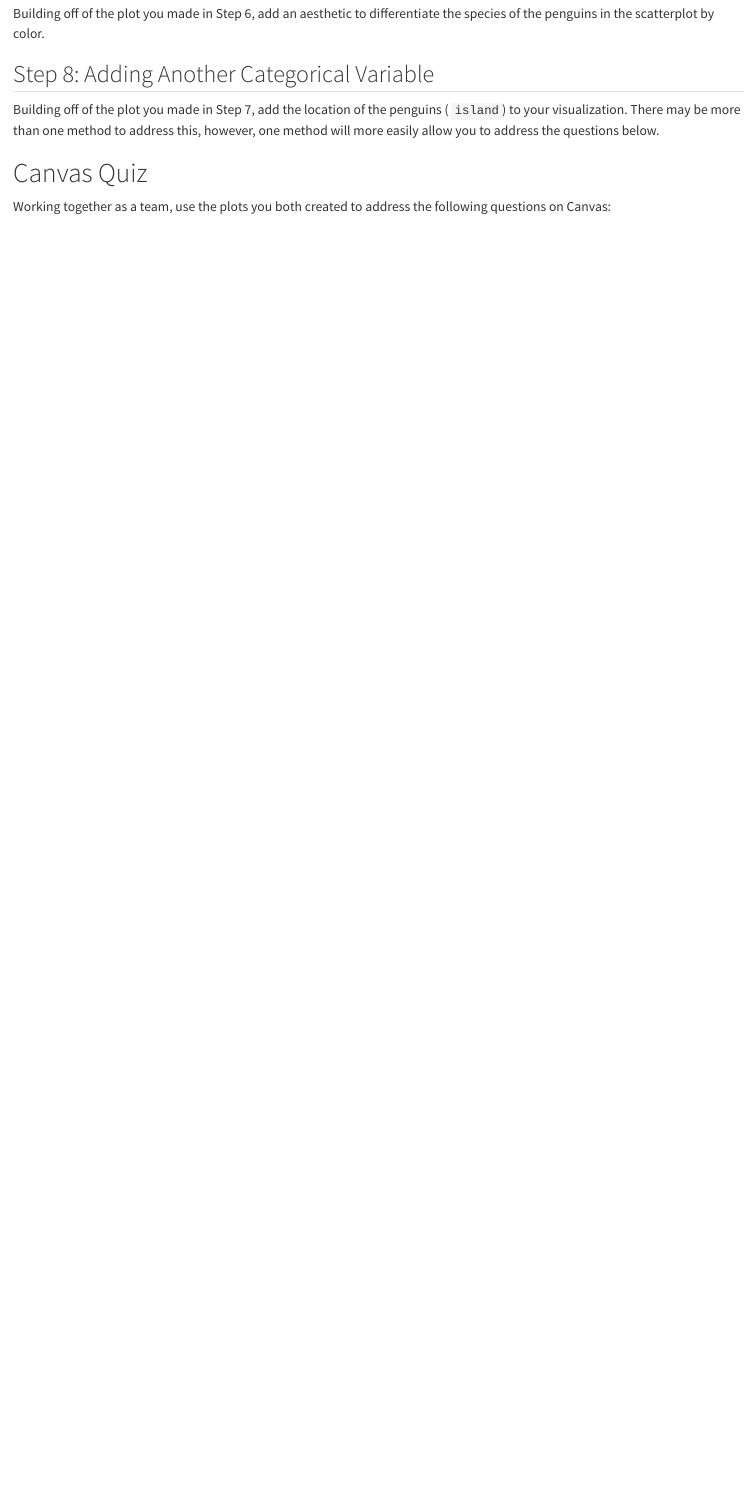
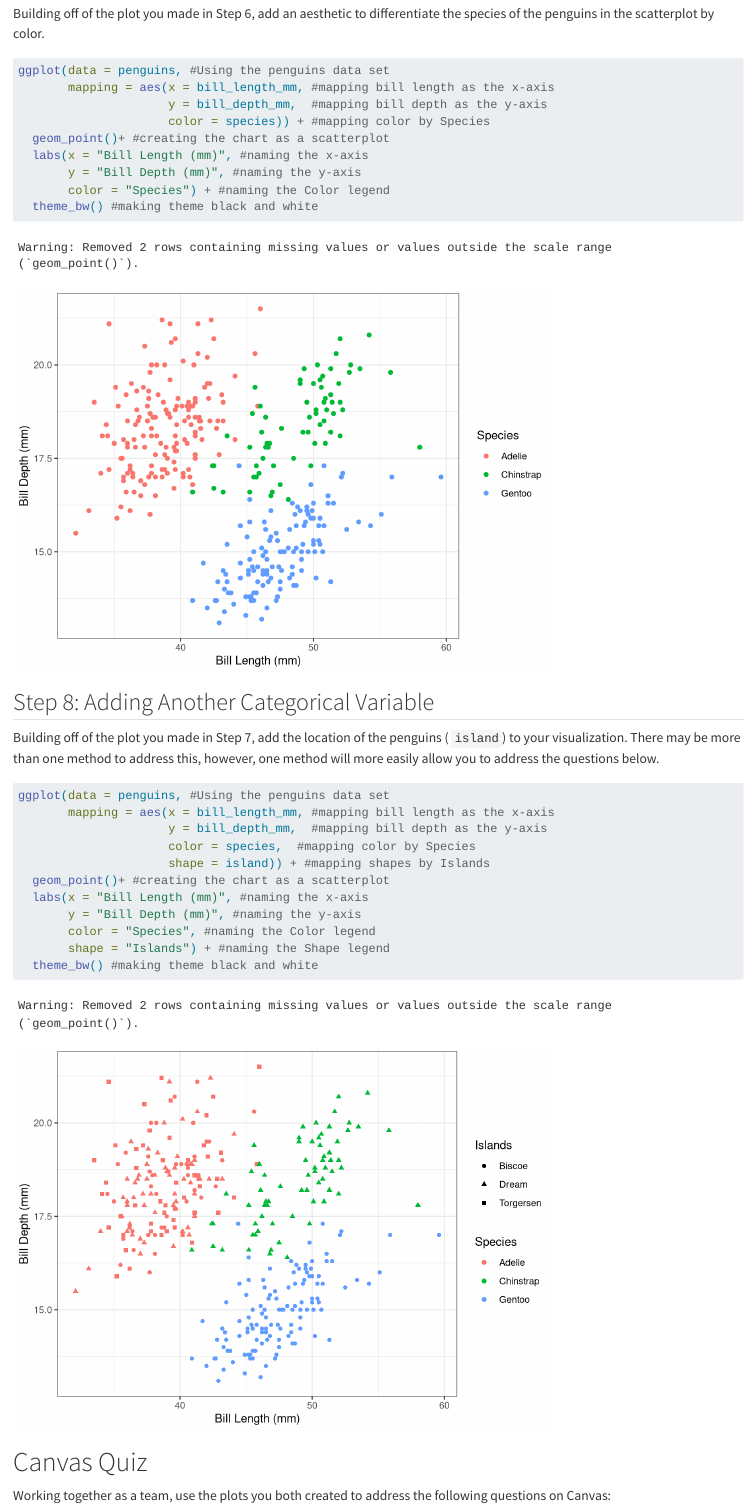
Before and after one commit to Bantorar/PA-3-task-Card, a Quarto document (pa-3-ggplot.qmd): the page in a window 1100 px wide, from 3960 px down. Rendered offline with R 4.5, knitr and Pandoc in place of Quarto, with nearby package versions.

Commit message:
Finishing penguins

````diff
--- a/pa-3-ggplot.qmd
+++ b/pa-3-ggplot.qmd
@@ -134,7 +134,15 @@ Building off of the plot you made in Step 6, add an aesthetic to differentiate t
 
 ```{r}
 #| label: scatterplot-with-one-categorical-variable
-
+ggplot(data = penguins, #Using the penguins data set
+       mapping = aes(x = bill_length_mm, #mapping bill length as the x-axis
+                     y = bill_depth_mm,  #mapping bill depth as the y-axis
+                     color = species)) + #mapping color by Species
+  geom_point()+ #creating the chart as a scatterplot
+  labs(x = "Bill Length (mm)", #naming the x-axis
+       y = "Bill Depth (mm)", #naming the y-axis
+       color = "Species") + #naming the Color legend
+  theme_bw() #making theme black and white
 ```
 
 ## Step 8: Adding Another Categorical Variable
@@ -143,7 +151,17 @@ Building off of the plot you made in Step 7, add the location of the penguins (
 
 ```{r}
 #| label: scatterplot-with-two-categorical-variables
-
+ggplot(data = penguins, #Using the penguins data set
+       mapping = aes(x = bill_length_mm, #mapping bill length as the x-axis
+                     y = bill_depth_mm,  #mapping bill depth as the y-axis
+                     color = species,  #mapping color by Species
+                     shape = island)) + #mapping shapes by Islands
+  geom_point()+ #creating the chart as a scatterplot
+  labs(x = "Bill Length (mm)", #naming the x-axis
+       y = "Bill Depth (mm)", #naming the y-axis
+       color = "Species", #naming the Color legend
+       shape = "Islands") + #naming the Shape legend
+  theme_bw() #making theme black and white
 ```
 
 # Canvas Quiz
````
